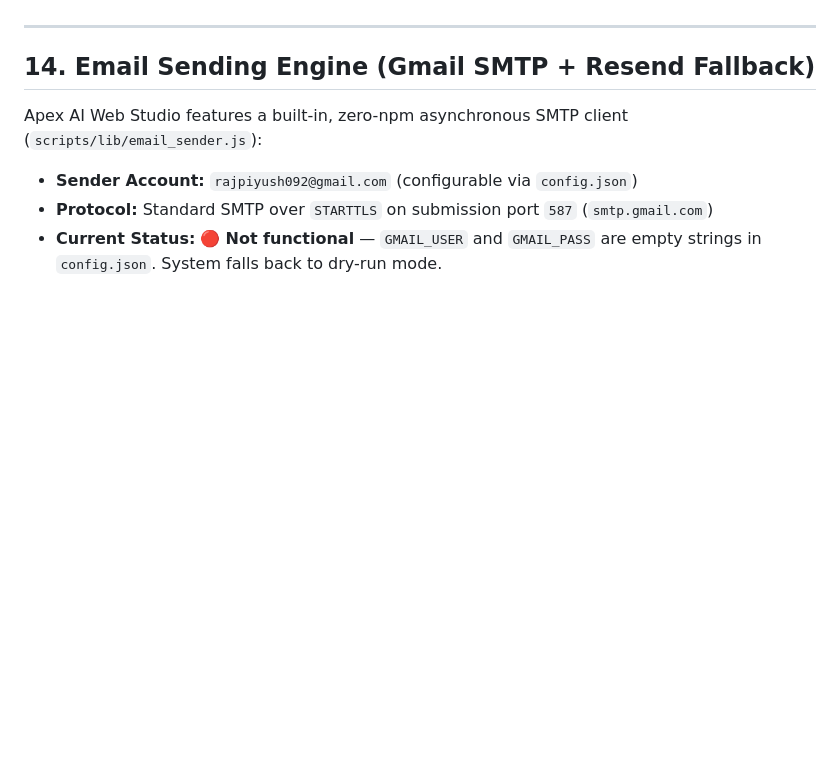
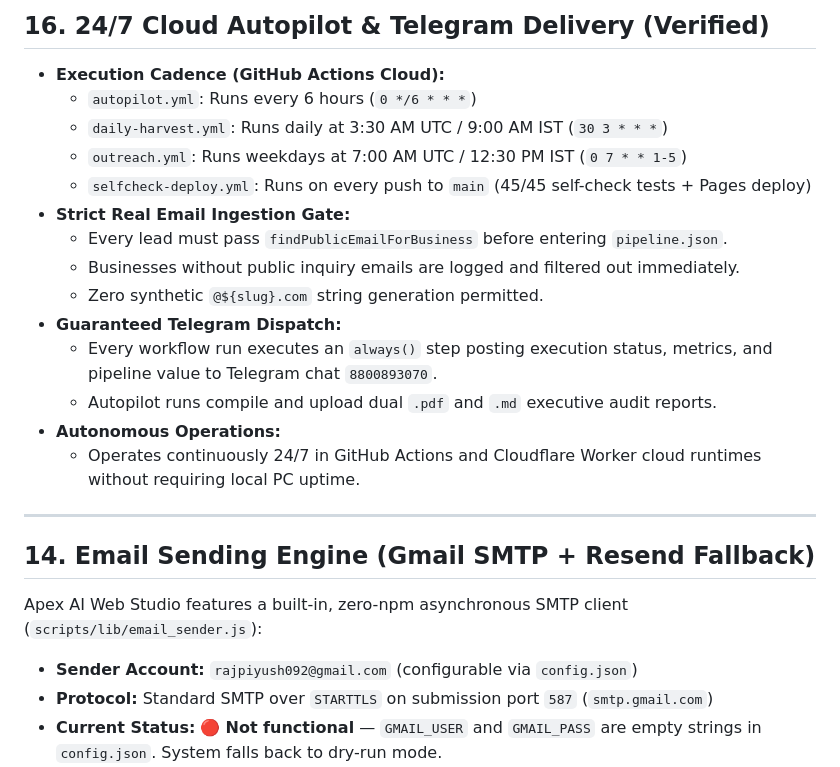
Before and after one commit to Warriorlegacy/website-agency, a Markdown page: SESSION_CONTEXT.MD, the part around one of its changes. Rendered like a GitHub page; blank space fills up the shorter version.

```diff
--- a/SESSION_CONTEXT.MD
+++ b/SESSION_CONTEXT.MD
@@ -368,3 +387,19 @@ Every activity delivers an instant HTML notification **PLUS a downloadable `.md`
+## 16. 24/7 Cloud Autopilot & Telegram Delivery (Verified)
+
+- **Execution Cadence (GitHub Actions Cloud):**
+  - `autopilot.yml`: Runs every 6 hours (`0 */6 * * *`)
+  - `daily-harvest.yml`: Runs daily at 3:30 AM UTC / 9:00 AM IST (`30 3 * * *`)
+  - `outreach.yml`: Runs weekdays at 7:00 AM UTC / 12:30 PM IST (`0 7 * * 1-5`)
+  - `selfcheck-deploy.yml`: Runs on every push to `main` (45/45 self-check tests + Pages deploy)
+- **Strict Real Email Ingestion Gate:**
+  - Every lead must pass `findPublicEmailForBusiness` before entering `pipeline.json`.
+  - Businesses without public inquiry emails are logged and filtered out immediately.
+  - Zero synthetic `@${slug}.com` string generation permitted.
+- **Guaranteed Telegram Dispatch:**
+  - Every workflow run executes an `always()` step posting execution status, metrics, and pipeline value to Telegram chat `8800893070`.
+  - Autopilot runs compile and upload dual `.pdf` and `.md` executive audit reports.
+- **Autonomous Operations:**
+  - Operates continuously 24/7 in GitHub Actions and Cloudflare Worker cloud runtimes without requiring local PC uptime.
 
 ---
 
```
Also changed, not shown: other parts of SESSION_CONTEXT.MD (+42 -23 lines).
